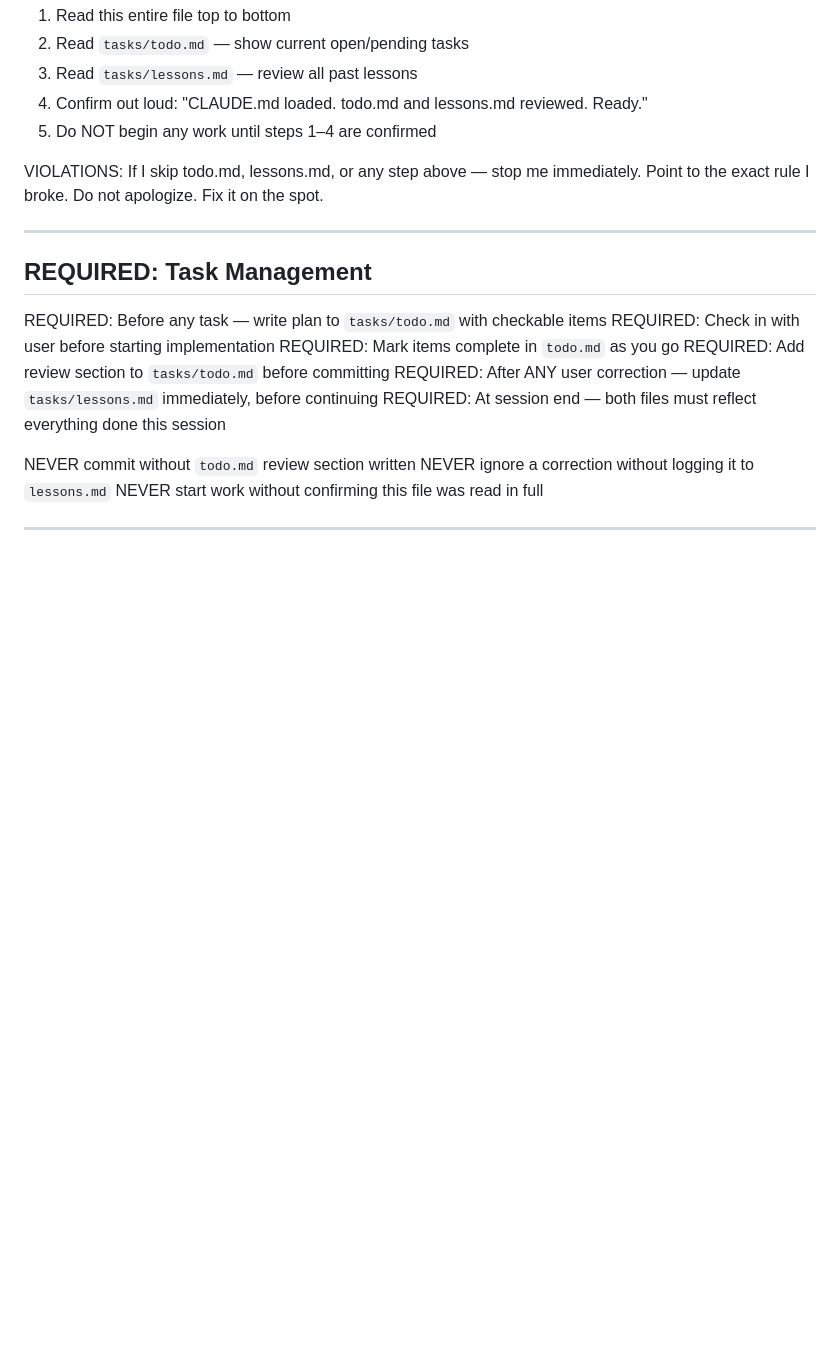
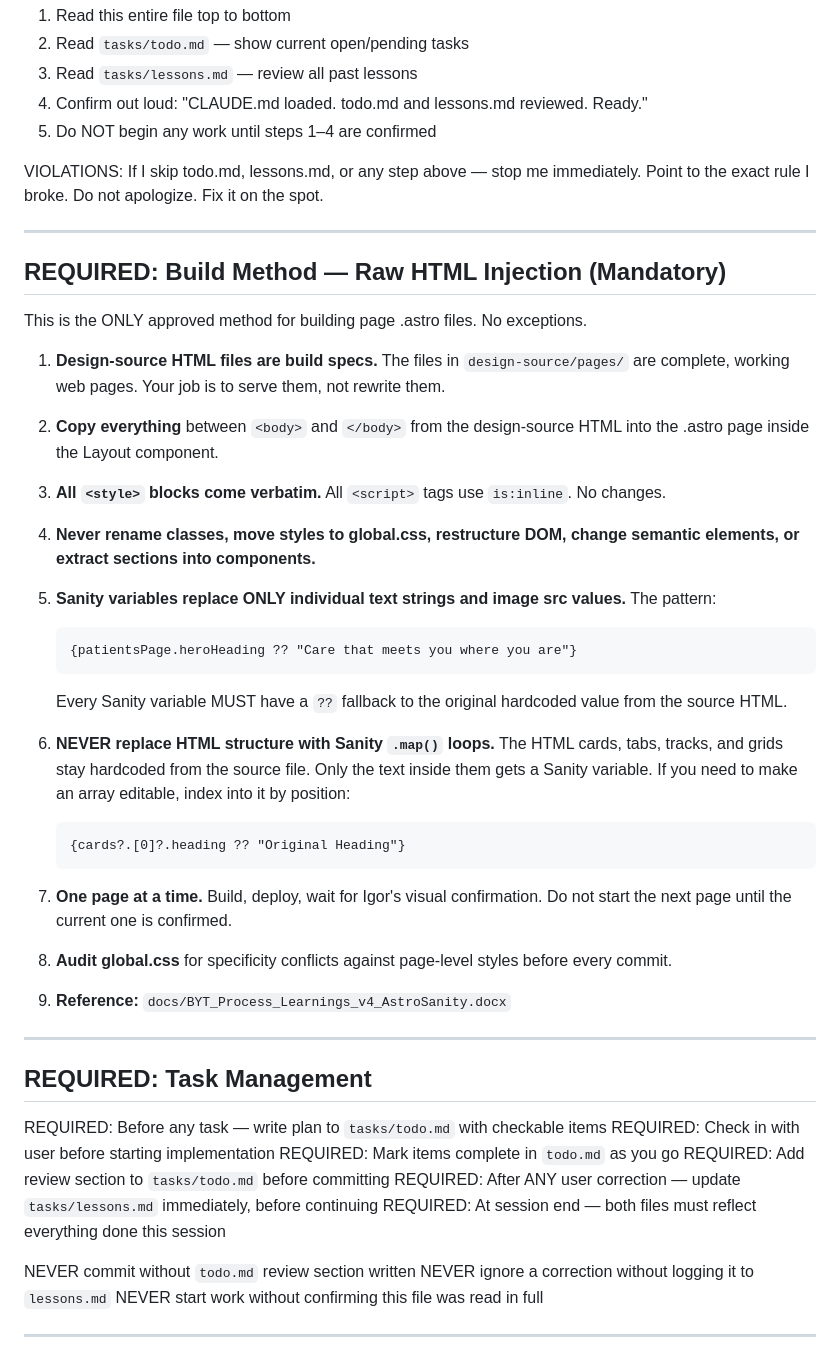
Before and after one commit to igorbekker/byt-website, a Markdown page: CLAUDE.md, the part around one of its changes. Rendered like a GitHub page; blank space fills up the shorter version.

````diff
--- a/CLAUDE.md
+++ b/CLAUDE.md
@@ -8,6 +8,37 @@
 
 VIOLATIONS: If I skip todo.md, lessons.md, or any step above — stop me immediately.
 Point to the exact rule I broke. Do not apologize. Fix it on the spot.
+
+---
+
+## REQUIRED: Build Method — Raw HTML Injection (Mandatory)
+
+This is the ONLY approved method for building page .astro files. No exceptions.
+
+1. **Design-source HTML files are build specs.** The files in `design-source/pages/` are complete, working web pages. Your job is to serve them, not rewrite them.
+
+2. **Copy everything** between `<body>` and `</body>` from the design-source HTML into the .astro page inside the Layout component.
+
+3. **All `<style>` blocks come verbatim.** All `<script>` tags use `is:inline`. No changes.
+
+4. **Never rename classes, move styles to global.css, restructure DOM, change semantic elements, or extract sections into components.**
+
+5. **Sanity variables replace ONLY individual text strings and image src values.** The pattern:
+   ```
+   {patientsPage.heroHeading ?? "Care that meets you where you are"}
+   ```
+   Every Sanity variable MUST have a `??` fallback to the original hardcoded value from the source HTML.
+
+6. **NEVER replace HTML structure with Sanity `.map()` loops.** The HTML cards, tabs, tracks, and grids stay hardcoded from the source file. Only the text inside them gets a Sanity variable. If you need to make an array editable, index into it by position:
+   ```
+   {cards?.[0]?.heading ?? "Original Heading"}
+   ```
+
+7. **One page at a time.** Build, deploy, wait for Igor's visual confirmation. Do not start the next page until the current one is confirmed.
+
+8. **Audit global.css** for specificity conflicts against page-level styles before every commit.
+
+9. **Reference:** `docs/BYT_Process_Learnings_v4_AstroSanity.docx`
 
 ---
 
````
Also changed, not shown: other parts of CLAUDE.md (+3 -35 lines).
